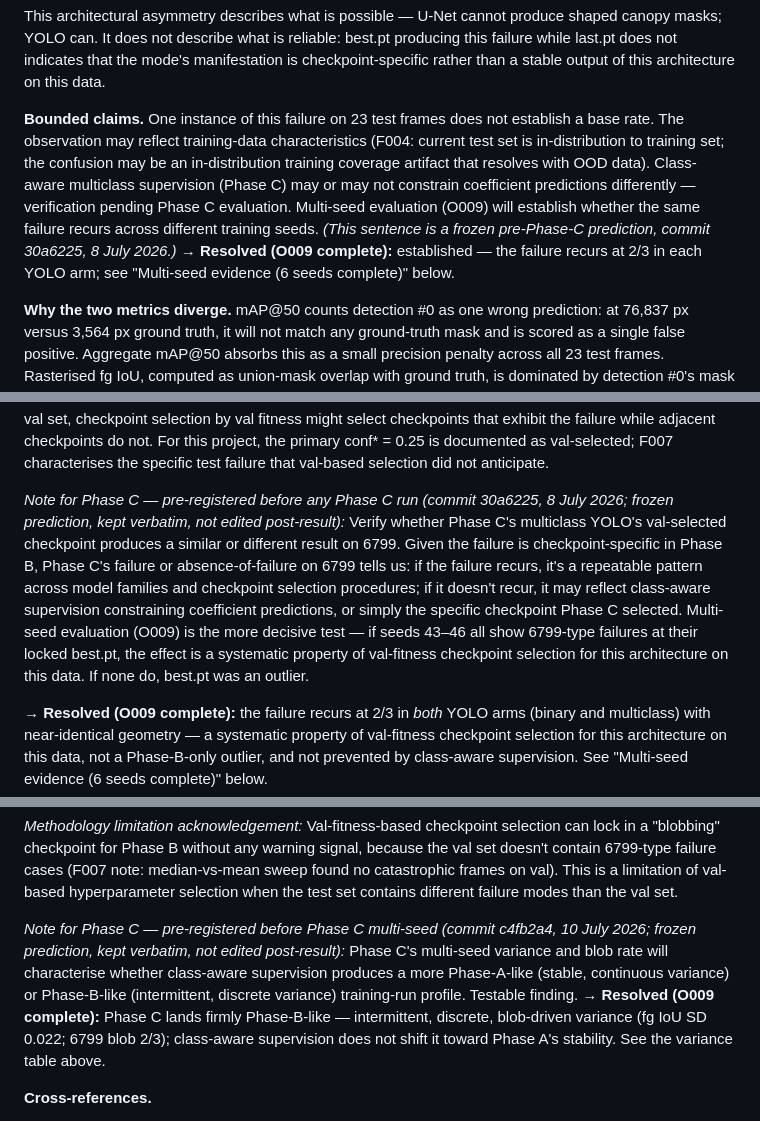
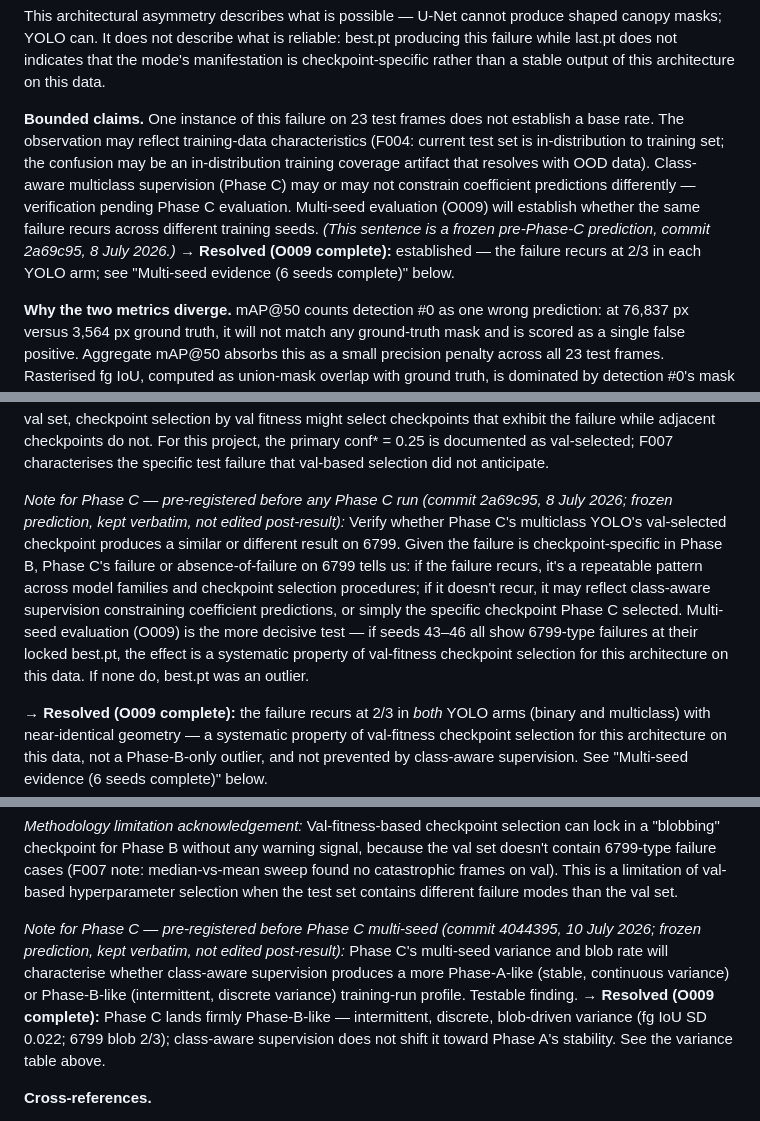
Before and after one commit to riceth/vineyard-nav-thesis, a Markdown page: vineyard_nav/docs/FINDINGS.md, 3 parts joined by grey strips. Rendered like a GitHub page.

```diff
--- a/vineyard_nav/docs/FINDINGS.md
+++ b/vineyard_nav/docs/FINDINGS.md
@@ -300,7 +300,7 @@ Note on labelling choice: our binary collapse (trunk + pole → foreground) refl
 
 This architectural asymmetry describes what is possible — U-Net cannot produce shaped canopy masks; YOLO can. It does not describe what is reliable: best.pt producing this failure while last.pt does not indicates that the mode's manifestation is checkpoint-specific rather than a stable output of this architecture on this data.
 
-**Bounded claims.** One instance of this failure on 23 test frames does not establish a base rate. The observation may reflect training-data characteristics (F004: current test set is in-distribution to training set; the confusion may be an in-distribution training coverage artifact that resolves with OOD data). Class-aware multiclass supervision (Phase C) may or may not constrain coefficient predictions differently — verification pending Phase C evaluation. Multi-seed evaluation (O009) will establish whether the same failure recurs across different training seeds. *(This sentence is a frozen pre-Phase-C prediction, commit 30a6225, 8 July 2026.)* **→ Resolved (O009 complete):** established — the failure recurs at 2/3 in each YOLO arm; see "Multi-seed evidence (6 seeds complete)" below.
+**Bounded claims.** One instance of this failure on 23 test frames does not establish a base rate. The observation may reflect training-data characteristics (F004: current test set is in-distribution to training set; the confusion may be an in-distribution training coverage artifact that resolves with OOD data). Class-aware multiclass supervision (Phase C) may or may not constrain coefficient predictions differently — verification pending Phase C evaluation. Multi-seed evaluation (O009) will establish whether the same failure recurs across different training seeds. *(This sentence is a frozen pre-Phase-C prediction, commit 2a69c95, 8 July 2026.)* **→ Resolved (O009 complete):** established — the failure recurs at 2/3 in each YOLO arm; see "Multi-seed evidence (6 seeds complete)" below.
 
 **Why the two metrics diverge.** mAP@50 counts detection #0 as one wrong prediction: at 76,837 px versus 3,564 px ground truth, it will not match any ground-truth mask and is scored as a single false positive. Aggregate mAP@50 absorbs this as a small precision penalty across all 23 test frames. Rasterised fg IoU, computed as union-mask overlap with ground truth, is dominated by detection #0's mask area — on this frame, IoU collapses to ~0.04, and the mean across 23 frames cannot recover. F005 (metric parity via rasterised fg IoU) anticipated this divergence; F007 is the concrete illustration on a specific frame.
 
@@ -316,7 +316,7 @@ This architectural asymmetry describes what is possible — U-Net cannot produce
 
 *Discussion (mean-vs-median conf selection):* Supplementary median-based analysis on val (46 frames, 8-value sweep grid). Median-based conf* coincides with mean-based (both = 0.25); catastrophic frames (fg IoU < 0.1) occur on zero val frames at any threshold in the sweep range. The 6799-type failure did not appear on val at any conf, which is why neither mean- nor median-based selection could anticipate it. This has three implications: first, it suggests the 6799 failure is out-of-distribution relative to the val set — F004's in-distribution concern applies here directly. Second, it demonstrates a limit of val-based hyperparameter selection: robustness to failure modes that don't appear on val cannot be validated against val. Third, the failure being checkpoint-specific (present on best.pt, absent on last.pt) suggests that even with a broader val set, checkpoint selection by val fitness might select checkpoints that exhibit the failure while adjacent checkpoints do not. For this project, the primary conf* = 0.25 is documented as val-selected; F007 characterises the specific test failure that val-based selection did not anticipate.
 
-*Note for Phase C — pre-registered before any Phase C run (commit 30a6225, 8 July 2026; frozen prediction, kept verbatim, not edited post-result):* Verify whether Phase C's multiclass YOLO's val-selected checkpoint produces a similar or different result on 6799. Given the failure is checkpoint-specific in Phase B, Phase C's failure or absence-of-failure on 6799 tells us: if the failure recurs, it's a repeatable pattern across model families and checkpoint selection procedures; if it doesn't recur, it may reflect class-aware supervision constraining coefficient predictions, or simply the specific checkpoint Phase C selected. Multi-seed evaluation (O009) is the more decisive test — if seeds 43–46 all show 6799-type failures at their locked best.pt, the effect is a systematic property of val-fitness checkpoint selection for this architecture on this data. If none do, best.pt was an outlier.
+*Note for Phase C — pre-registered before any Phase C run (commit 2a69c95, 8 July 2026; frozen prediction, kept verbatim, not edited post-result):* Verify whether Phase C's multiclass YOLO's val-selected checkpoint produces a similar or different result on 6799. Given the failure is checkpoint-specific in Phase B, Phase C's failure or absence-of-failure on 6799 tells us: if the failure recurs, it's a repeatable pattern across model families and checkpoint selection procedures; if it doesn't recur, it may reflect class-aware supervision constraining coefficient predictions, or simply the specific checkpoint Phase C selected. Multi-seed evaluation (O009) is the more decisive test — if seeds 43–46 all show 6799-type failures at their locked best.pt, the effect is a systematic property of val-fitness checkpoint selection for this architecture on this data. If none do, best.pt was an outlier.
 
 **→ Resolved (O009 complete):** the failure recurs at 2/3 in *both* YOLO arms (binary and multiclass) with near-identical geometry — a systematic property of val-fitness checkpoint selection for this architecture on this data, not a Phase-B-only outlier, and not prevented by class-aware supervision. See "Multi-seed evidence (6 seeds complete)" below.
 
@@ -471,7 +471,7 @@ That mAP@50 shows lower cross-seed variance in Phase C (0.008) than Phase B (0.0
 
 *Methodology limitation acknowledgement:* Val-fitness-based checkpoint selection can lock in a "blobbing" checkpoint for Phase B without any warning signal, because the val set doesn't contain 6799-type failure cases (F007 note: median-vs-mean sweep found no catastrophic frames on val). This is a limitation of val-based hyperparameter selection when the test set contains different failure modes than the val set.
 
-*Note for Phase C — pre-registered before Phase C multi-seed (commit c4fb2a4, 10 July 2026; frozen prediction, kept verbatim, not edited post-result):* Phase C's multi-seed variance and blob rate will characterise whether class-aware supervision produces a more Phase-A-like (stable, continuous variance) or Phase-B-like (intermittent, discrete variance) training-run profile. Testable finding. **→ Resolved (O009 complete):** Phase C lands firmly Phase-B-like — intermittent, discrete, blob-driven variance (fg IoU SD 0.022; 6799 blob 2/3); class-aware supervision does not shift it toward Phase A's stability. See the variance table above.
+*Note for Phase C — pre-registered before Phase C multi-seed (commit 4044395, 10 July 2026; frozen prediction, kept verbatim, not edited post-result):* Phase C's multi-seed variance and blob rate will characterise whether class-aware supervision produces a more Phase-A-like (stable, continuous variance) or Phase-B-like (intermittent, discrete variance) training-run profile. Testable finding. **→ Resolved (O009 complete):** Phase C lands firmly Phase-B-like — intermittent, discrete, blob-driven variance (fg IoU SD 0.022; 6799 blob 2/3); class-aware supervision does not shift it toward Phase A's stability. See the variance table above.
 
 **Cross-references.**
 - F005 (revised): multi-seed data validates the divergence prediction; mAP absorbs the blob at lower cost than fg IoU.
```
Also changed, not shown: vineyard_nav/docs/DECISIONS.md (+2 -2 lines).
